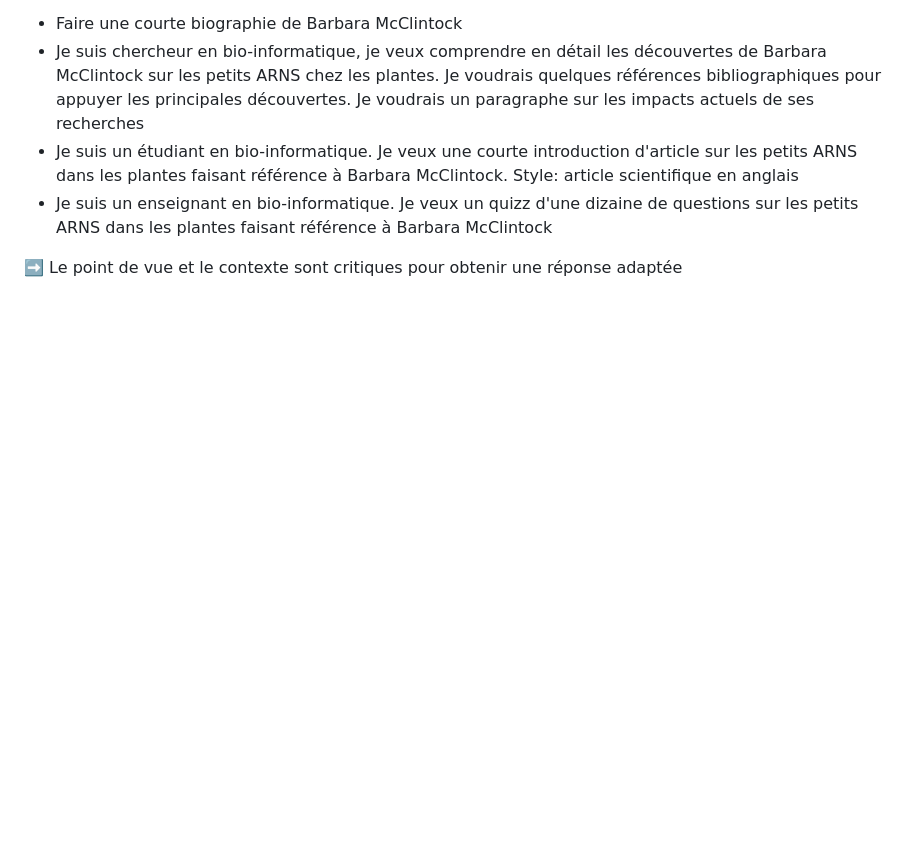
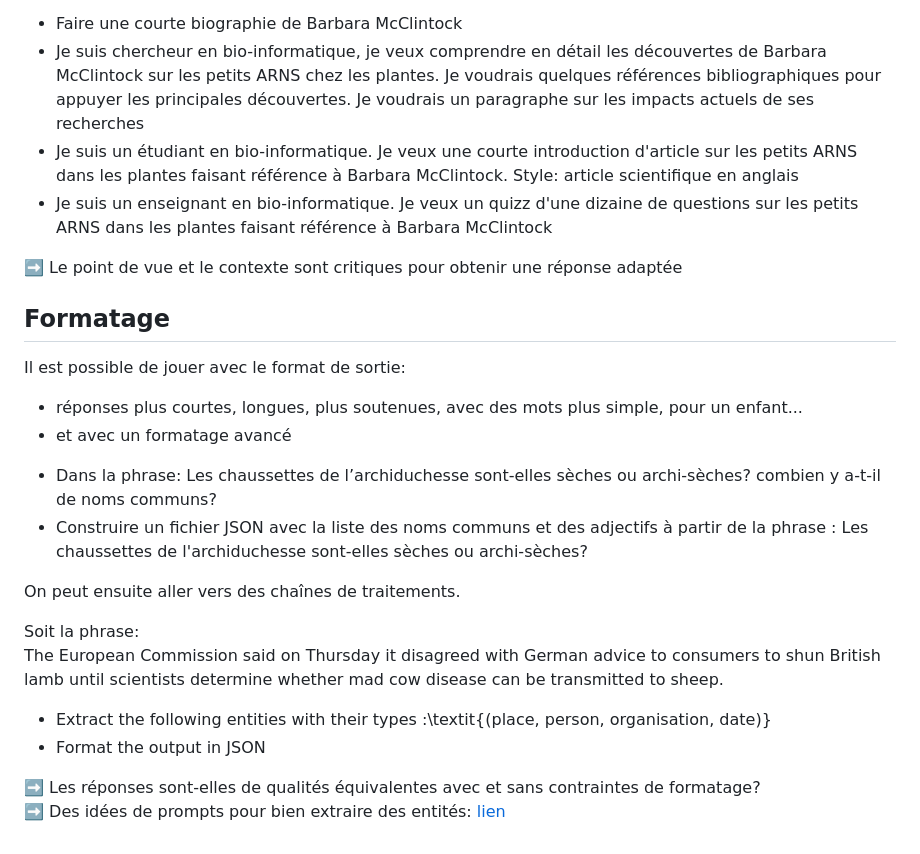
Before and after one commit to vguigue/tuto-LLM, a Markdown page: README.md, the part around the change. Drawn GitHub-style; blank space fills up the shorter version.

Commit message:
exo style

```diff
--- a/README.md
+++ b/README.md
@@ -145,3 +145,41 @@ Apprendre à parler au modèle: donner un maximum de détails pour maximiser les
 ➡️ Le point de vue et le contexte sont critiques pour obtenir une réponse adaptée
 
 </div>
+
+## Formatage
+
+Il est possible de jouer avec le format de sortie:
+
+- réponses plus courtes, longues, plus soutenues, avec des mots plus simple, pour un enfant...
+- et avec un formatage avancé
+
+<div class="ex-box">
+
+<ul>
+<li> Dans la phrase: Les chaussettes de l’archiduchesse sont-elles sèches
+ou archi-sèches? combien y a-t-il de noms communs? </li>
+<li> Construire un fichier JSON avec la liste des noms communs et des adjectifs à partir de la phrase : Les chaussettes de l'archiduchesse sont-elles sèches ou archi-sèches?
+</li>
+</ul>
+</div>
+
+On peut ensuite aller vers des chaînes de traitements.
+
+
+<div class="ex-box">
+
+Soit la phrase:<BR>
+The European Commission said on Thursday it disagreed with German advice to consumers to shun British lamb until scientists determine whether mad cow disease can be transmitted to sheep.
+
+
+<ul>
+<li> Extract the following entities with their types :\textit{(place, person, organisation, date)} </li>
+<li> Format the output in JSON
+</li>
+</ul>
+</div>
+
+➡️ Les réponses sont-elles de qualités équivalentes avec et sans contraintes de formatage?<BR>
+➡️ Des idées de prompts pour bien extraire des entités: [lien](https://arxiv.org/pdf/2305.15444)
+
+</div>
```
